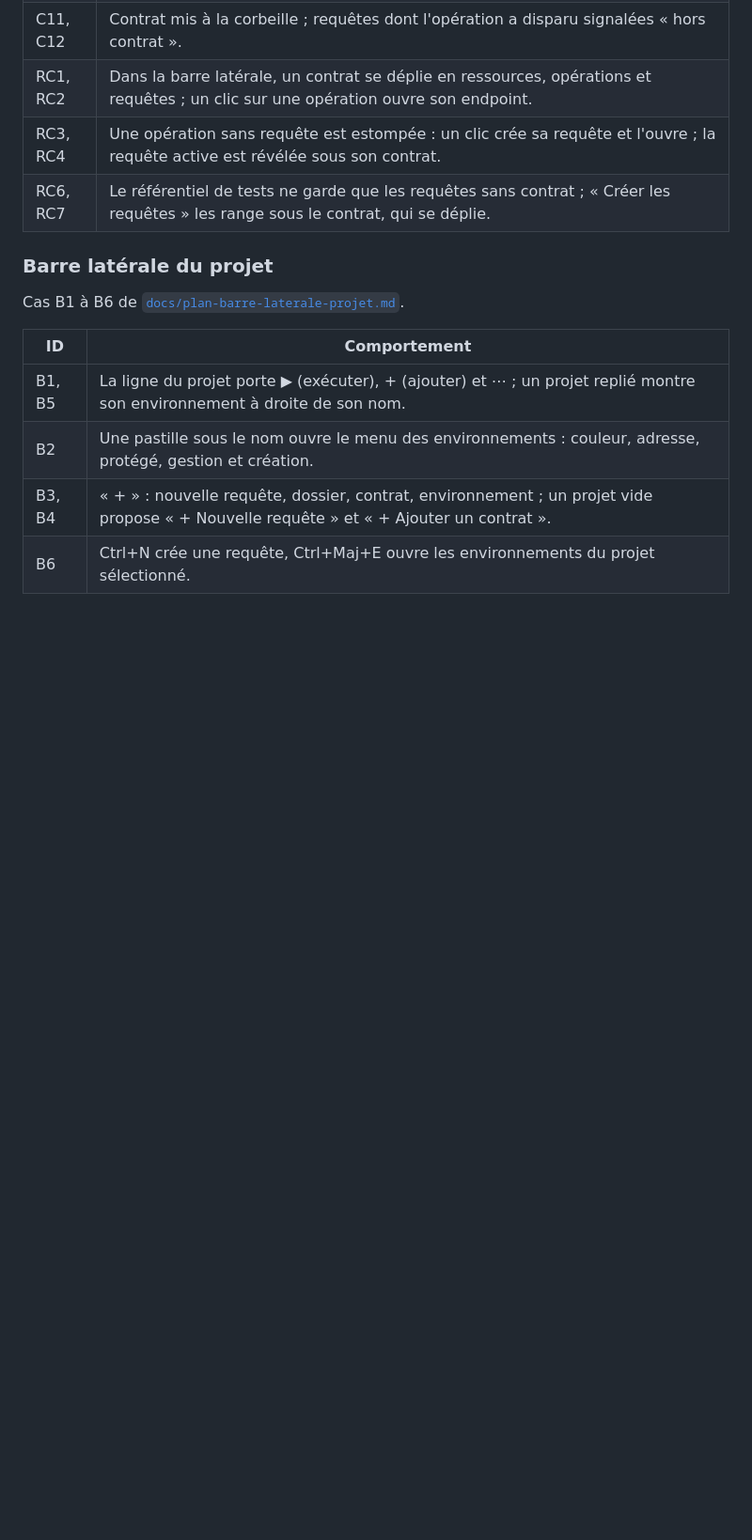
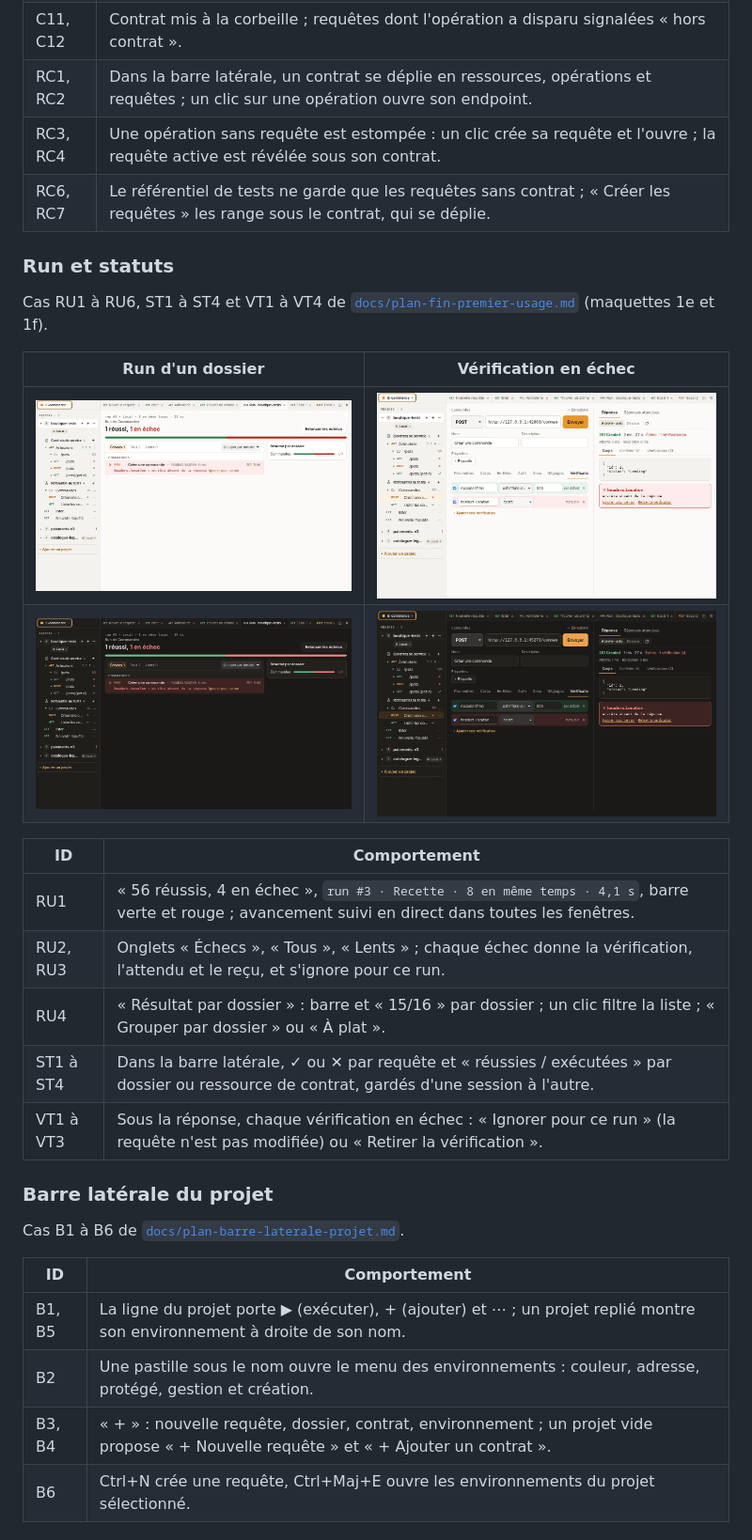
Before and after one commit to juliencorre/Arnod, a Markdown page: README.md, the part around the change. Shown at 94% size. Drawn GitHub-style; pictures changed too: docs/screenshot-run-dark.png (added), docs/screenshot-run.png (added), docs/screenshot-verification-dark.png (added); blank space fills up the shorter version.

Commit message:
docs: section « Run et statuts » du README, captures du run et d'un échec
Co-Authored-By: Claude Opus 5.5 <noreply@anthropic.com>
Claude-Session: https://claude.ai/code/session_012Gha9ZawhUouqUMHazYRS3

```diff
--- a/README.md
+++ b/README.md
@@ -125,6 +125,24 @@ Cas C1 à C12 de [`docs/plan-contrats-services.md`](docs/plan-contrats-services.
 | RC1, RC2 | Dans la barre latérale, un contrat se déplie en ressources, opérations et requêtes ; un clic sur une opération ouvre son endpoint.                                                     |
 | RC3, RC4 | Une opération sans requête est estompée : un clic crée sa requête et l'ouvre ; la requête active est révélée sous son contrat.                                                         |
 | RC6, RC7 | Le référentiel de tests ne garde que les requêtes sans contrat ; « Créer les requêtes » les range sous le contrat, qui se déplie.                                                      |
+
+### Run et statuts
+
+Cas RU1 à RU6, ST1 à ST4 et VT1 à VT4 de
+[`docs/plan-fin-premier-usage.md`](docs/plan-fin-premier-usage.md) (maquettes 1e et 1f).
+
+| Run d'un dossier                                                | Vérification en échec                                                         |
+| --------------------------------------------------------------- | ----------------------------------------------------------------------------- |
+| ![Run d'un dossier, thème clair](docs/screenshot-run.png)       | ![Vérification en échec, thème clair](docs/screenshot-verification.png)       |
+| ![Run d'un dossier, thème sombre](docs/screenshot-run-dark.png) | ![Vérification en échec, thème sombre](docs/screenshot-verification-dark.png) |
+
+| ID        | Comportement                                                                                                                                          |
+| --------- | ----------------------------------------------------------------------------------------------------------------------------------------------------- |
+| RU1       | « 56 réussis, 4 en échec », `run #3 · Recette · 8 en même temps · 4,1 s`, barre verte et rouge ; avancement suivi en direct dans toutes les fenêtres. |
+| RU2, RU3  | Onglets « Échecs », « Tous », « Lents » ; chaque échec donne la vérification, l'attendu et le reçu, et s'ignore pour ce run.                          |
+| RU4       | « Résultat par dossier » : barre et « 15/16 » par dossier ; un clic filtre la liste ; « Grouper par dossier » ou « À plat ».                          |
+| ST1 à ST4 | Dans la barre latérale, ✓ ou ✕ par requête et « réussies / exécutées » par dossier ou ressource de contrat, gardés d'une session à l'autre.           |
+| VT1 à VT3 | Sous la réponse, chaque vérification en échec : « Ignorer pour ce run » (la requête n'est pas modifiée) ou « Retirer la vérification ».               |
 
 ### Barre latérale du projet
 
```
